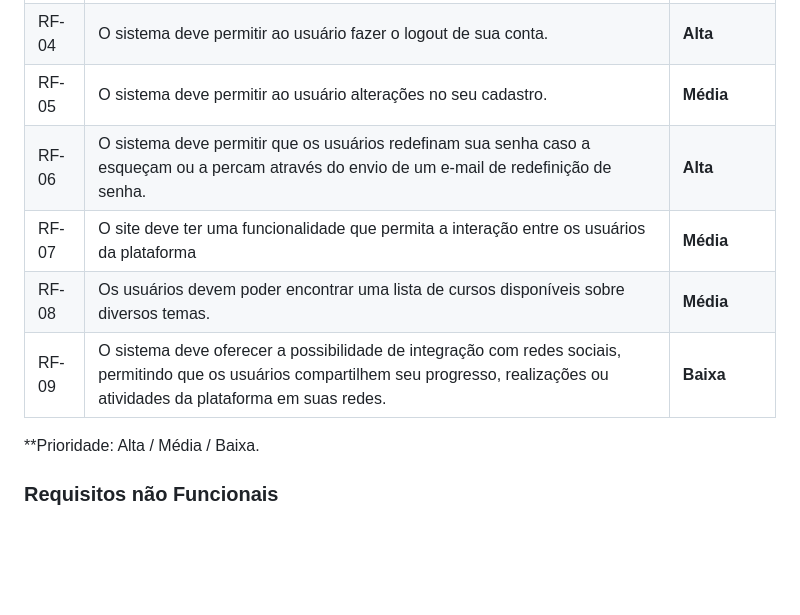
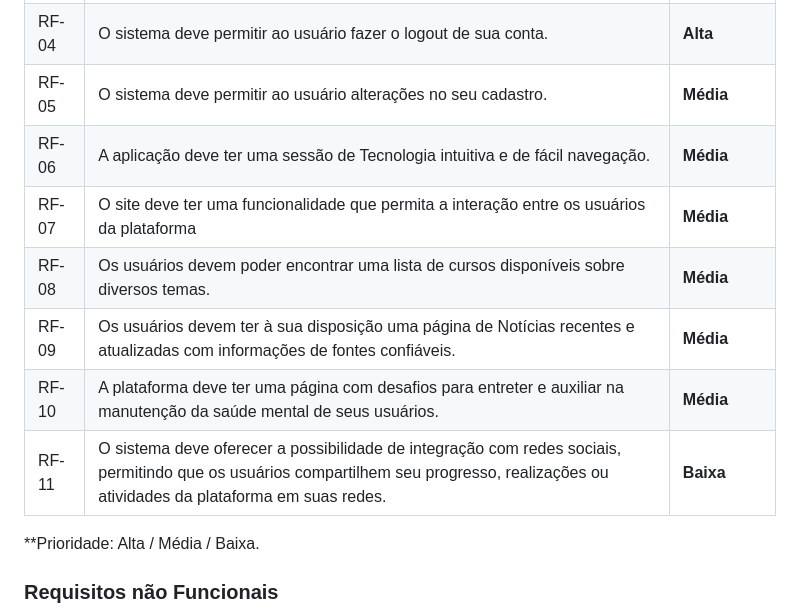
Before and after one commit to ICEI-PUC-Minas-PMV-ADS/pmv-ads-2024-1-e1-proj-web-t8-pmv-ads-2024-1-e1-projseniorconnect, a Markdown page: documentos/02-Especificação do Projeto.md, the part around the change. Rendered like a GitHub page; blank space fills up the shorter version.

```diff
--- a/documentos/02-Especificação do Projeto.md
+++ b/documentos/02-Especificação do Projeto.md
@@ -132,10 +132,12 @@
 | RF-03  | O sistema deve permitir ao usuário fazer o login em sua conta. | **Alta** |
 | RF-04  | O sistema deve permitir ao usuário fazer o logout de sua conta. | **Alta** |
 | RF-05  | O sistema deve permitir ao usuário alterações no seu cadastro. | **Média** |
-| RF-06  | O sistema deve permitir que os usuários redefinam sua senha caso a esqueçam ou a percam através do envio de um e-mail de redefinição de senha. | **Alta** |
+| RF-06  | A aplicação deve ter uma sessão de Tecnologia intuitiva e de fácil navegação. | **Média** |
 | RF-07  | O site deve ter uma funcionalidade que permita a interação entre os usuários da plataforma | **Média** |
 | RF-08  | Os usuários devem poder encontrar uma lista de cursos disponíveis sobre diversos temas.   | **Média** |
-| RF-09  | O sistema deve oferecer a possibilidade de integração com redes sociais, permitindo que os usuários compartilhem seu progresso, realizações ou atividades da plataforma em suas redes.  | **Baixa** |
+| RF-09  | Os usuários devem ter à sua disposição uma página de Notícias recentes e atualizadas com informações de fontes confiáveis.   | **Média** |
+| RF-10  | A plataforma deve ter uma página com desafios para entreter e auxiliar na manutenção da saúde mental de seus usuários.   | **Média** |
+| RF-11  | O sistema deve oferecer a possibilidade de integração com redes sociais, permitindo que os usuários compartilhem seu progresso, realizações ou atividades da plataforma em suas redes.  | **Baixa** |
 
 **Prioridade: Alta / Média / Baixa.
 
```
